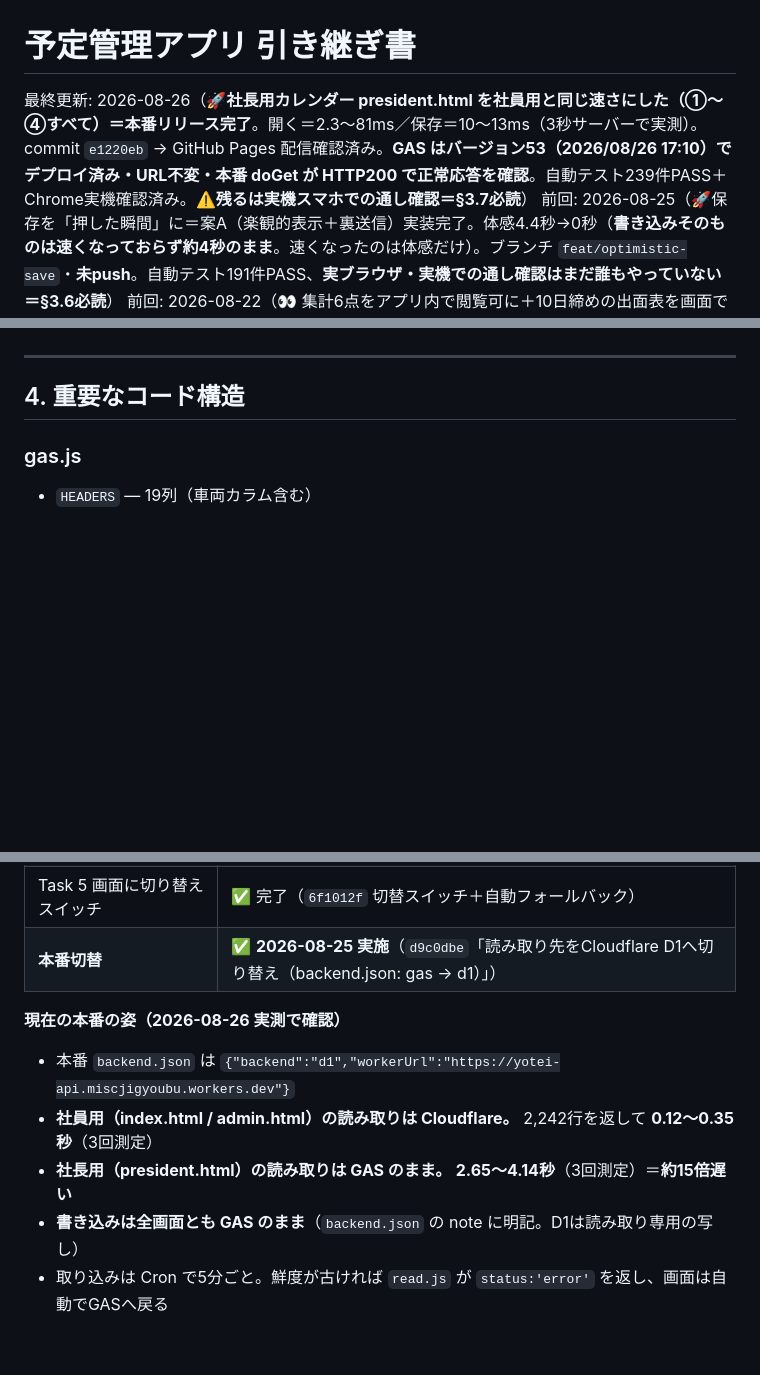
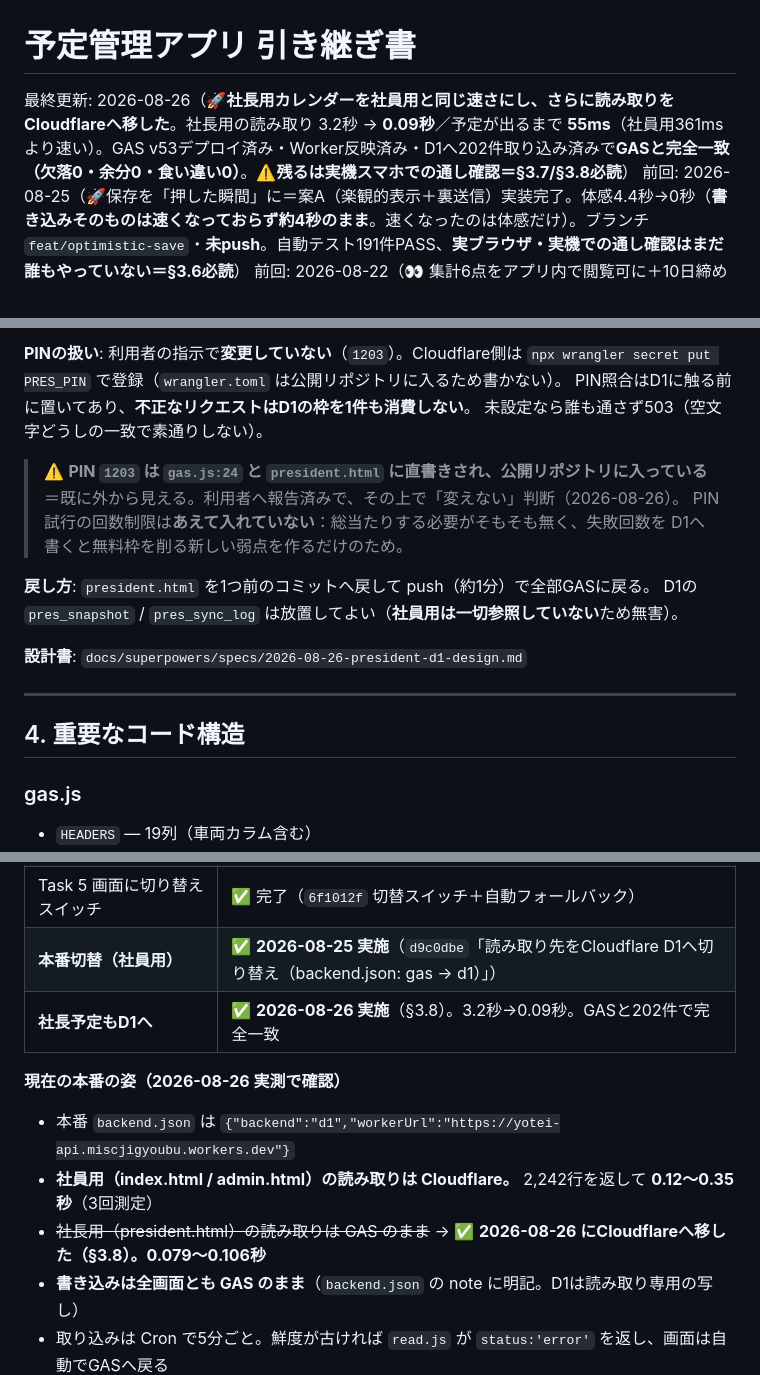
Before and after one commit to akirasp4-lgtm/sinkarenda-, a Markdown page: 引き継ぎ.md, 3 parts joined by grey strips. Rendered like a GitHub page; blank space fills up the shorter version.

```diff
--- a/引き継ぎ.md
+++ b/引き継ぎ.md
@@ -1,6 +1,6 @@
 # 予定管理アプリ 引き継ぎ書
 
-最終更新: 2026-08-26（🚀**社長用カレンダー president.html を社員用と同じ速さにした（①〜④すべて）＝本番リリース完了**。開く＝2.3〜81ms／保存＝10〜13ms（3秒サーバーで実測）。commit `e1220eb` → GitHub Pages 配信確認済み。**GAS はバージョン53（2026/08/26 17:10）でデプロイ済み・URL不変・本番 doGet が HTTP200 で正常応答を確認**。自動テスト239件PASS＋Chrome実機確認済み。**⚠️残るは実機スマホでの通し確認＝§3.7必読**）
+最終更新: 2026-08-26（🚀**社長用カレンダーを社員用と同じ速さにし、さらに読み取りをCloudflareへ移した**。社長用の読み取り 3.2秒 → **0.09秒**／予定が出るまで **55ms**（社員用361msより速い）。GAS v53デプロイ済み・Worker反映済み・D1へ202件取り込み済みで**GASと完全一致（欠落0・余分0・食い違い0）**。**⚠️残るは実機スマホでの通し確認＝§3.7/§3.8必読**）
 前回: 2026-08-25（🚀保存を「押した瞬間」に＝案A（楽観的表示＋裏送信）実装完了。体感4.4秒→0秒（**書き込みそのものは速くなっておらず約4秒のまま**。速くなったのは体感だけ）。ブランチ `feat/optimistic-save`・**未push**。自動テスト191件PASS、**実ブラウザ・実機での通し確認はまだ誰もやっていない＝§3.6必読**）
 前回: 2026-08-22（👀 集計6点をアプリ内で閲覧可に＋10日締めの出面表を画面で即表示＝§3.0e/3.0f。☁️ Cloudflare移行フェーズ1に着手＝Task1・2完了/Task3再判定中、**本番影響ゼロ・未push**。**Task5前に必ず解決する単価の件は§6を必読**）
 前回: 2026-08-21（⚡レスポンス改善＝開く 9.7→3.9秒／保存 14→4.4秒／起動時キャッシュで初期表示42ms。アーカイブ410件実行済み。**🔥GASが5回に1回HTTP404を返す不安定さを実測＝§3.0b必読**。**⚠️別アカウントからのデプロイで本番を約20分停止させた事故あり＝下記「5. デプロイ手順」を必読**）
@@ -506,3 +546,16 @@ row.company === GROWISE
+**PINの扱い**: 利用者の指示で**変更していない**（`1203`）。Cloudflare側は
+`npx wrangler secret put PRES_PIN` で登録（`wrangler.toml` は公開リポジトリに入るため書かない）。
+PIN照合はD1に触る前に置いてあり、**不正なリクエストはD1の枠を1件も消費しない**。
+未設定なら誰も通さず503（空文字どうしの一致で素通りしない）。
+> ⚠️ **PIN `1203` は `gas.js:24` と `president.html` に直書きされ、公開リポジトリに入っている**
+> ＝既に外から見える。利用者へ報告済みで、その上で「変えない」判断（2026-08-26）。
+> PIN試行の回数制限は**あえて入れていない**：総当たりする必要がそもそも無く、失敗回数を
+> D1へ書くと無料枠を削る新しい弱点を作るだけのため。
+
+**戻し方**: `president.html` を1つ前のコミットへ戻して push（約1分）で全部GASに戻る。
+D1の `pres_snapshot` / `pres_sync_log` は放置してよい（**社員用は一切参照していない**ため無害）。
+
+**設計書**: `docs/superpowers/specs/2026-08-26-president-d1-design.md`
 
 ---
 
@@ -651,13 +704,14 @@ URLを知られれば誰でも読める状態。アプリはGASが代理で読
 | Task 3 読み取りAPI | ✅ 完了（`0330907` までレビュー修正） |
 | Task 4 Cloudflareに実物を作る | ✅ 完了（`d677784`「D1・Worker本番構築と全行突き合わせ（GASと完全一致・約23倍高速）」） |
 | Task 5 画面に切り替えスイッチ | ✅ 完了（`6f1012f` 切替スイッチ＋自動フォールバック） |
-| **本番切替** | ✅ **2026-08-25 実施**（`d9c0dbe`「読み取り先をCloudflare D1へ切り替え（backend.json: gas → d1）」） |
+| **本番切替（社員用）** | ✅ **2026-08-25 実施**（`d9c0dbe`「読み取り先をCloudflare D1へ切り替え（backend.json: gas → d1）」） |
+| **社長予定もD1へ** | ✅ **2026-08-26 実施**（§3.8）。3.2秒→0.09秒。GASと202件で完全一致 |
 
 **現在の本番の姿（2026-08-26 実測で確認）**
 
 - 本番 `backend.json` は `{"backend":"d1","workerUrl":"https://yotei-api.miscjigyoubu.workers.dev"}`
 - **社員用（index.html / admin.html）の読み取りは Cloudflare。** 2,242行を返して **0.12〜0.35秒**（3回測定）
-- **社長用（president.html）の読み取りは GAS のまま。** **2.65〜4.14秒**（3回測定）＝**約15倍遅い**
+- ~~社長用（president.html）の読み取りは GAS のまま~~ → ✅ **2026-08-26 にCloudflareへ移した（§3.8）。0.079〜0.106秒**
 - **書き込みは全画面とも GAS のまま**（`backend.json` の note に明記。D1は読み取り専用の写し）
 - 取り込みは Cron で5分ごと。鮮度が古ければ `read.js` が `status:'error'` を返し、画面は自動でGASへ戻る
 
```
Also changed, not shown: other parts of 引き継ぎ.md (+43 -3 lines).
